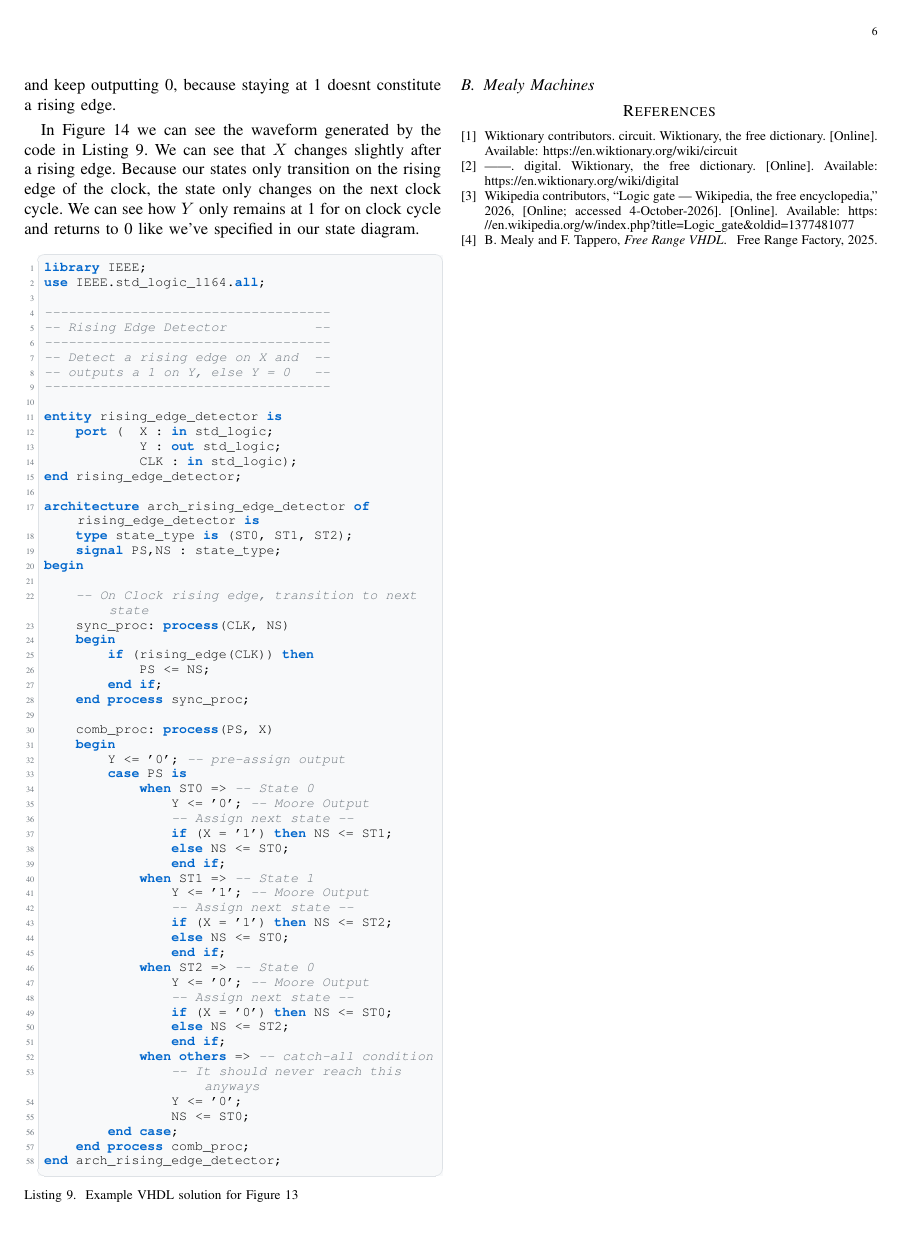
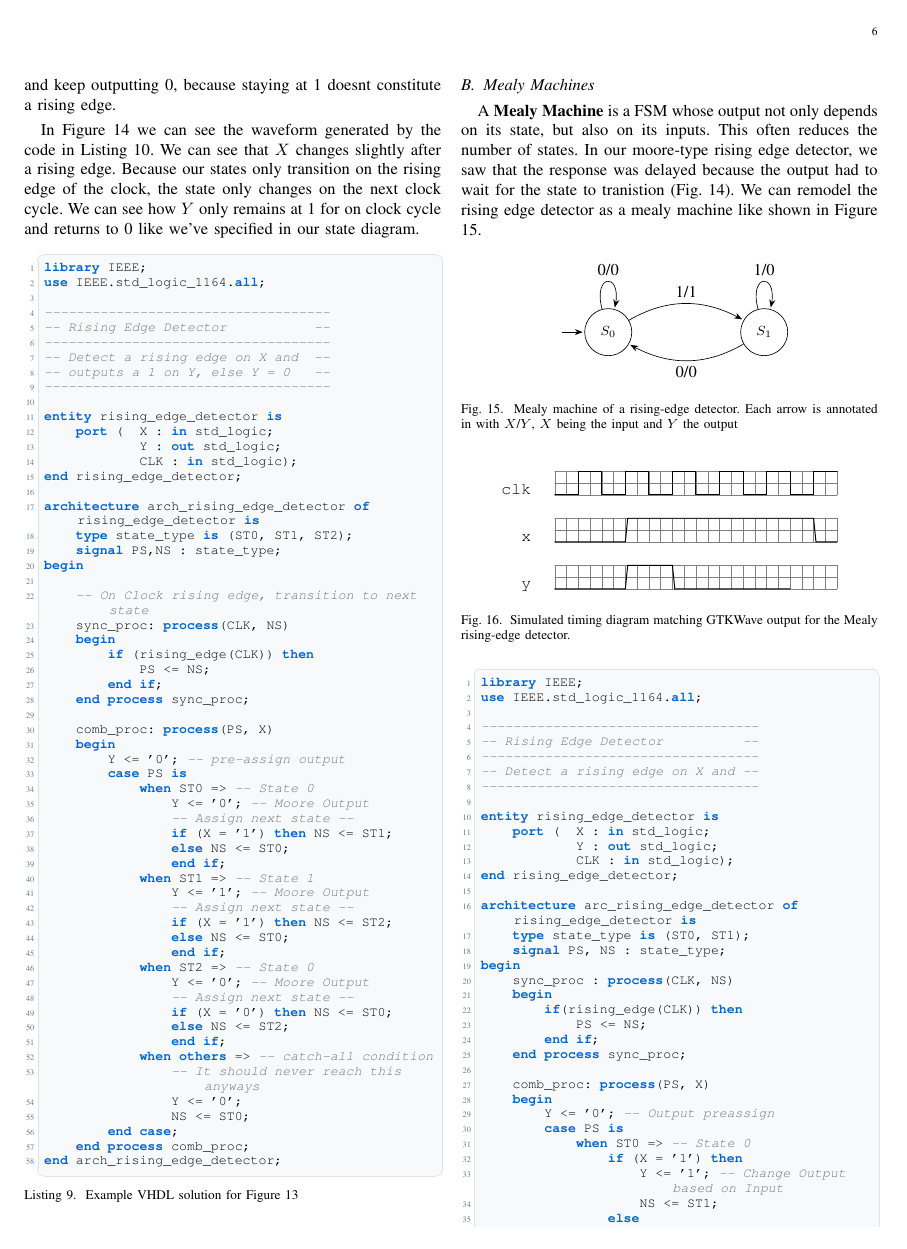
Before and after one commit to Florian-Hagemann/overview-digital-circuits, a LaTeX paper (overview.tex): page 6 of 6 before the commit and page 6 of 7 after it. Compiled offline with pdfLaTeX.

Commit message:
mealy type

```diff
--- a/overview.tex
+++ b/overview.tex
@@ -723,4 +723,81 @@ end arch_rising_edge_detector;
 \end{lstlisting}
 
 \subsection{Mealy Machines}
+A \textbf{Mealy Machine} is a FSM whose output not only depends on its state, but also on its inputs. This often reduces the number of states. In our moore-type rising edge detector, we saw that the response was delayed because the output had to wait for the state to tranistion (Fig. \ref{fig:edge_detector_gtkwave_match}). We can remodel the rising edge detector as a mealy machine like shown in Figure \ref{fig:mealy_edge}.
 
+\begin{figure}[htbp]
+    \centering
+    \begin{tikzpicture}[
+        >=Stealth, shorten >=1pt, auto,
+        node distance=2.3cm,
+        initial text=,
+        every state/.style={minimum size=1cm, inner sep=1pt, align=center, font=\footnotesize}
+    ]
+        \node[state, initial]               (S0) {$S_0$};
+        \node[state, right=of S0] (S1) {$S_1$};
+
+        \path[->]
+            (S0) edge[loop above]          node {0/0} (S0)
+            (S0) edge[bend left]           node {1/1} (S1)
+            (S1) edge[bend left]           node {0/0} (S0)
+            (S1) edge[loop above]          node {1/0} (S1);
+    \end{tikzpicture}
+    \caption{Mealy machine of a rising-edge detector. Each arrow is annotated in with $X$/$Y$, $X$ being the input and $Y$ the output}
+    \label{fig:mealy_edge}
+\end{figure}
+
+\begin{figure}[htbp]
+    \centering
+    \begin{tikztimingtable}[
+        timing/xunit=0.5cm,
+        timing/yunit=0.5cm,
+        semithick
+    ]
+        \texttt{clk} & 12{C} \\
+        \texttt{x}   & 3L 8H 1L \\
+        \texttt{y}   & 3L 2H 5L \\
+    \extracode
+        \tablegrid
+    \end{tikztimingtable}
+    \caption{Simulated timing diagram matching GTKWave output for the Mealy rising-edge detector.}
+    \label{fig:edge_detector_moore_wave}
+\end{figure}
+
+\begin{lstlisting}[caption={Example VHDL solution for Figure \ref{fig:mealy_edge}}, label={lst:rising_edge_detector}]
+library IEEE;
+use IEEE.std_logic_1164.all;
+
+-----------------------------------
+-- Rising Edge Detector          --
+-----------------------------------
+-- Detect a rising edge on X and --
+-----------------------------------
+
+entity rising_edge_detector is
+    port (  X : in std_logic;
+            Y : out std_logic;
+            CLK : in std_logic);
+end rising_edge_detector;
+
+architecture arc_rising_edge_detector of rising_edge_detector is
+    type state_type is (ST0, ST1);
+    signal PS, NS : state_type;
+begin
+    sync_proc : process(CLK, NS)
+    begin
+        if(rising_edge(CLK)) then
+            PS <= NS;
+        end if;
+    end process sync_proc;
+
+    comb_proc: process(PS, X)
+    begin
+        Y <= '0'; -- Output preassign
+        case PS is
+            when ST0 => -- State 0
+                if (X = '1') then
+                    Y <= '1'; -- Change Output based on Input
+                    NS <= ST1;
+                else
+                    Y <= '0'; -- Here other Output if X = '0'
+                    NS <= ST0;
```
Also changed, not shown: overview.pdf, overview.tex (16 more changed lines), 4 other files.
